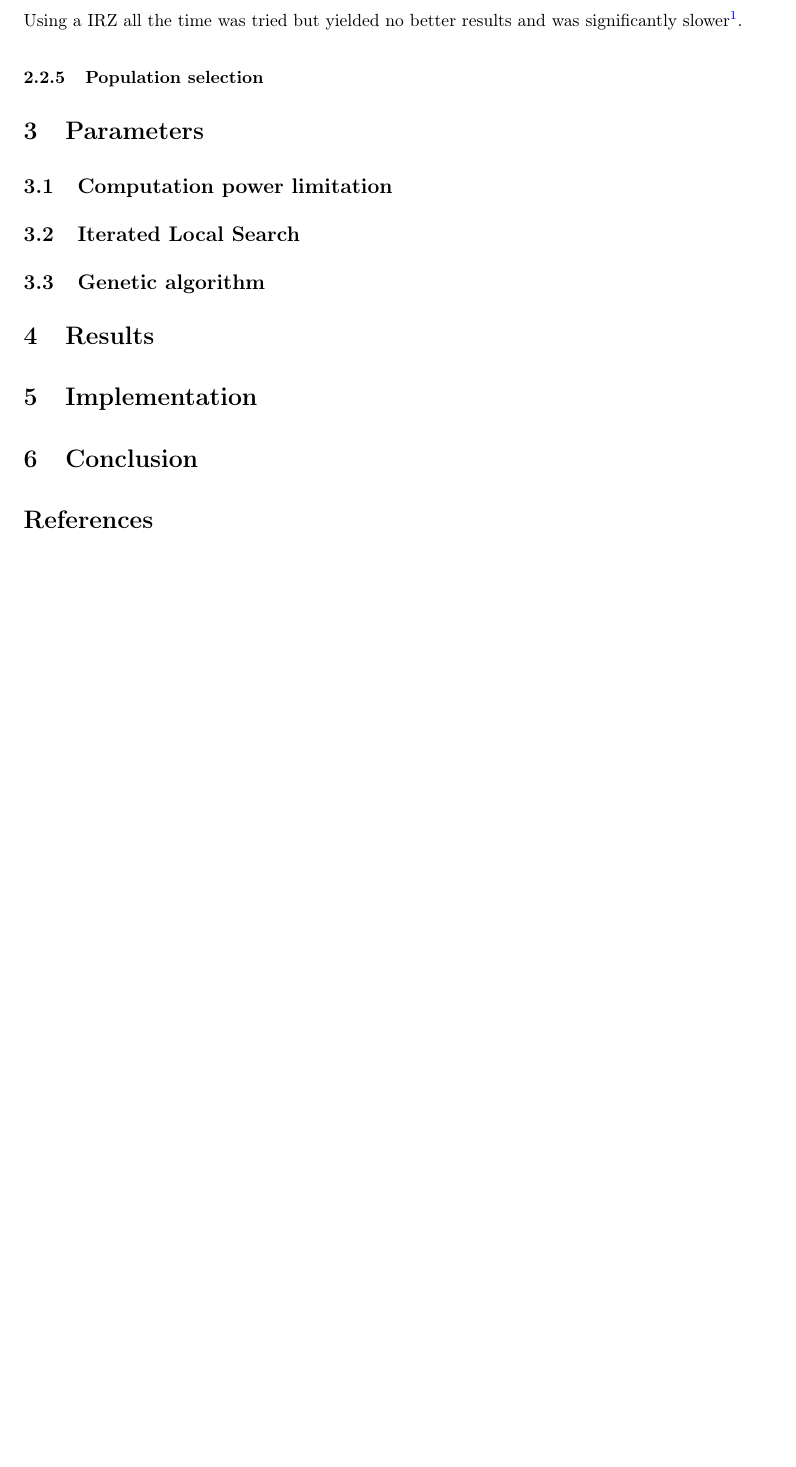
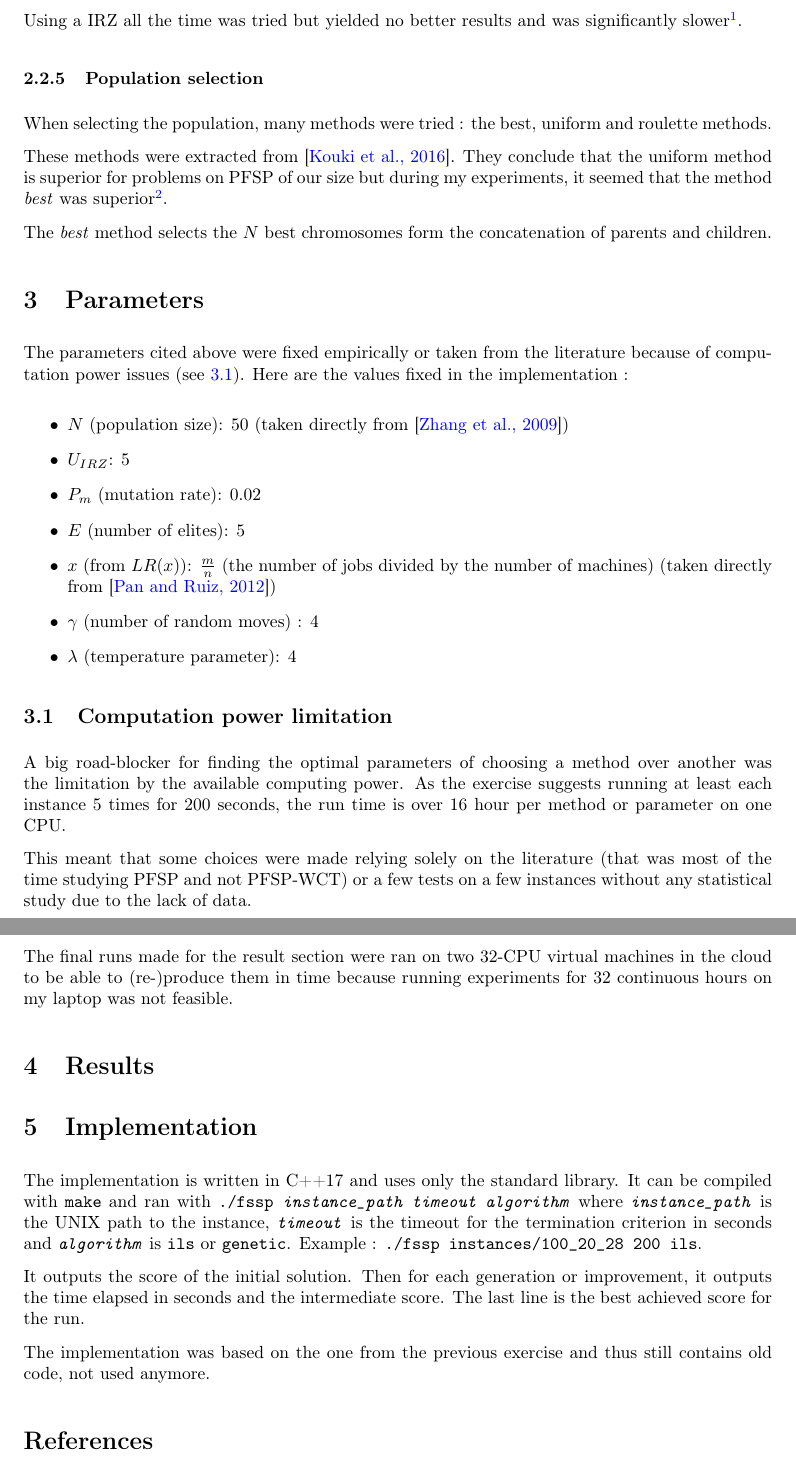
Before and after one commit to C4ptainCrunch/heuristic-optimization, a LaTeX document (report2/main.tex): part of page 3 of 3 before the commit and two parts of pages 3 and 4 of 4 after it, the two joined at a grey line, cut so that both start at the same text, the shorter picture padded with empty space. Compiled offline with pdfLaTeX.

Commit message:
everything but results

```diff
--- a/report2/main.tex
+++ b/report2/main.tex
@@ -119,20 +121,48 @@ Using a IRZ all the time was tried but yielded no better results and was signifi
 
 \subsubsection{Population selection}
 
+When selecting the population, many methods were tried : the best, uniform and roulette methods.
+
+These methods were extracted from \cite{Kouki}. They conclude that the uniform method is superior for problems on PFSP of our size but during my experiments, it seemed that the method \textit{best} was superior\footnote{Again, due to a lack of computing power, this could not be proved}.
+
+The \textit{best} method selects the $N$ best chromosomes form the concatenation of parents and children.
 
 
 \section{Parameters}
+
+The parameters cited above were fixed empirically or taken from the literature because of computation power issues (see \ref{power}). Here are the values fixed in the implementation :
+
+\begin{itemize}
+    \item $N$ (population size): 50 (taken directly from \cite{zhang2009})
+    \item $U_{IRZ}$: 5
+    \item $P_m$ (mutation rate): $0.02$
+    \item $E$ (number of elites): $5$
+    \item $x$ (from $LR(x)$): $\frac{m}{n}$ (the number of jobs divided by the number of machines) (taken directly from \cite{panruiz2012})
+    \item $\gamma$ (number of random moves) : 4
+    \item $\lambda$ (temperature parameter): 4
+\end{itemize}
+
 \subsection{Computation power limitation}
 \label{power}
-\subsection{Iterated Local Search}
-\subsection{Genetic algorithm}
+
+A big road-blocker for finding the optimal parameters of choosing a method over another was the limitation by the available computing power. As the exercise suggests running at least each instance 5 times for 200 seconds, the run time is over 16 hour per method or parameter on one CPU.
+
+This meant that some choices were made relying solely on the literature (that was most of the time studying PFSP and not PFSP-WCT) or a few tests on a few instances without any statistical study due to the lack of data.
+
+The final runs made for the result section were ran on two 32-CPU virtual machines in the cloud to be able to (re-)produce them in time because running experiments for 32 continuous hours on my laptop was not feasible.
 
 \section{Results}
 
 
 \section{Implementation}
 
-\section{Conclusion}
+The implementation is written in C++17 and uses only the standard library. It can be compiled with \texttt{make} and ran with \texttt{./fssp \textit{instance\_path timeout algorithm}} where \texttt{\textit{instance\_path}} is the UNIX path to the instance, \texttt{\textit{timeout}} is the timeout for the termination criterion in seconds and \texttt{\textit{algorithm}} is \texttt{ils} or \texttt{genetic}.
+Example : \texttt{./fssp instances/100\_20\_28 200 ils}.
+
+It outputs the score of the initial solution. Then for each generation or improvement, it outputs the time elapsed in seconds and the intermediate score. The last line is the best achieved score for the run.
+
+The implementation was based on the one from the previous exercise and thus still contains old code, not used anymore.
+
 
 \bibliographystyle{apalike}
 \bibliography{bib}
```
Also changed, not shown: report2/bib.bib (+10 -0 lines), report2/main.pdf, report2/main.tex (6 more changed lines).
